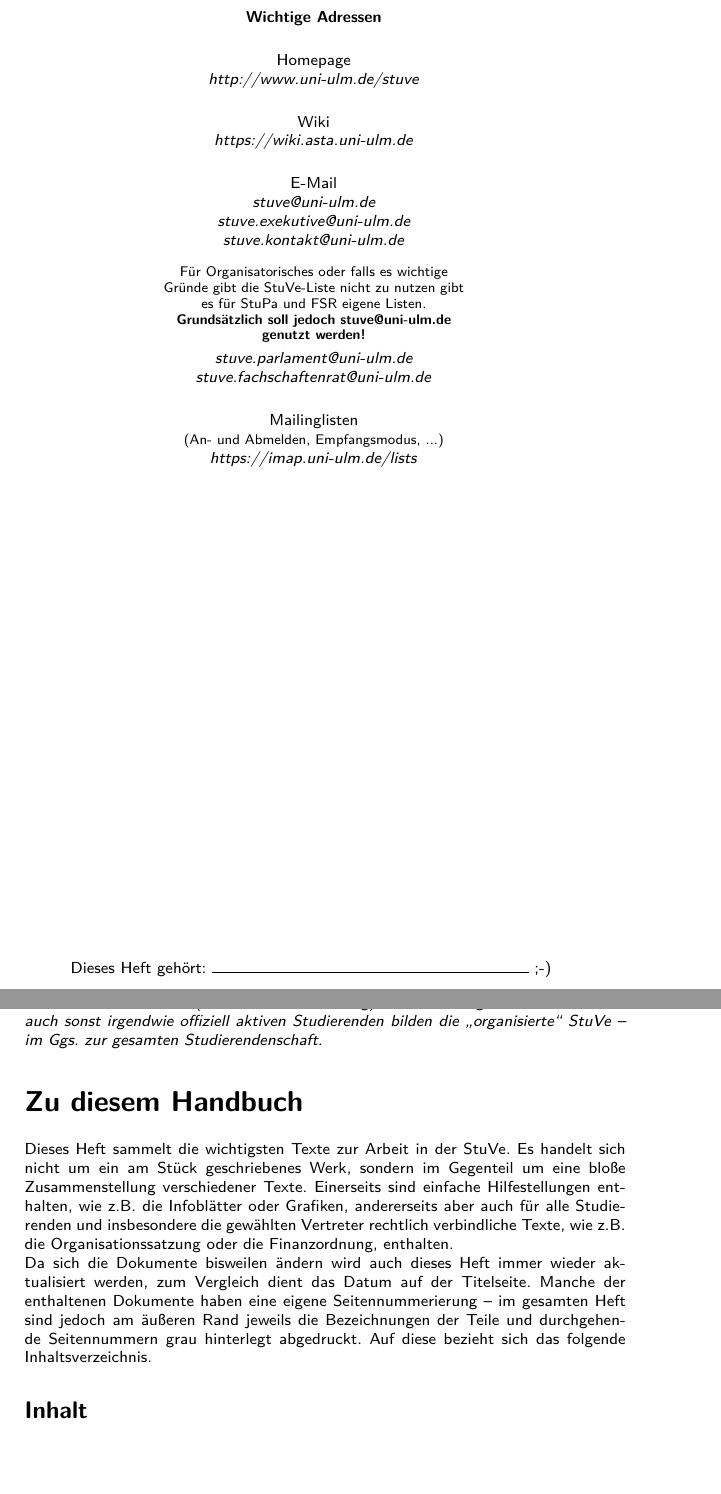
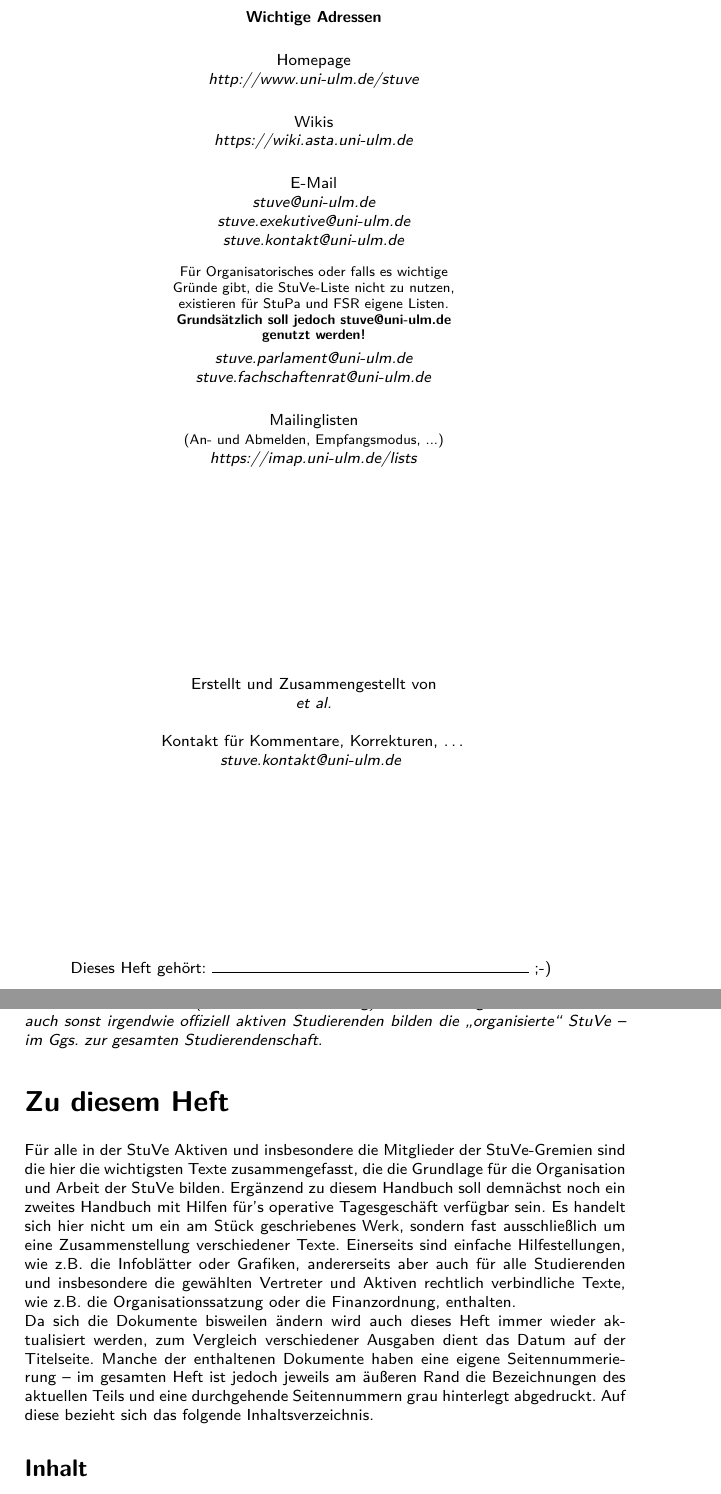
Before and after one commit to semaphor/vs-satzungen_und_ordnungen, a LaTeX book (stuve-handbuch.tex, which reads tex/einleitung.tex, tex/praeambel.tex, tex/titelblatt.tex): two parts of pages 2 and 3 of 76, joined at a grey line, cut so that both start at the same text, the shorter picture padded with empty space. Compiled offline with pdfLaTeX.

Commit message:
minor updates.

```diff
--- a/tex/einleitung.tex
+++ b/tex/einleitung.tex
@@ -4,17 +4,24 @@
 % !TeX program = pdflatex
 
 
-\textit{Definition: Die Verfasste Studierendenschaft der Universität Ulm (VS) setzt sich aus allen eingeschriebenen Studierenden zusammen. Die VS bzw. die Studierenden organisieren sich in der StuVe (StudierendenVertretung)\footnote{Diese Definition der StuVe fehlt noch in der Organisationssatzung, sollte demnächst ergänzt werden.}. D.h.\ alle Organe, Strukturen und auch sonst irgendwie offiziell aktiven Studierenden bilden die „organisierte“ StuVe – im Ggs. zur gesamten Studierendenschaft.}
+\textit{Definition: Die Verfasste Studierendenschaft der Universität Ulm (VS) setzt sich aus allen eingeschriebenen Studierenden zusammen.
+Die VS bzw. die Studierenden organisieren sich in der StuVe (StudierendenVertretung)\footnote{\today: Diese Definition der StuVe fehlt noch in der Organisationssatzung, sollte demnächst ergänzt werden.}.
+D.h.\ alle Organe, Strukturen und auch sonst irgendwie offiziell aktiven Studierenden bilden die „organisierte“ StuVe – im Ggs. zur gesamten Studierendenschaft.}
 
-\section*{Zu diesem Handbuch}
+
+\section*{Zu diesem Heft}
 
 %\vspace{1em}
 %\textbf{Zu diesem Handbuch}
 %\vspace{0.3em}
 
-Dieses Heft sammelt die wichtigsten Texte zur Arbeit in der StuVe. Es handelt sich nicht um ein am Stück geschriebenes Werk, sondern im Gegenteil um eine bloße Zusammenstellung verschiedener Texte. Einerseits sind einfache Hilfestellungen enthalten, wie z.B.\ die Infoblätter oder Grafiken, andererseits aber auch für alle Studierenden und insbesondere die gewählten Vertreter rechtlich verbindliche Texte, wie z.B.\ die Organisationssatzung oder die Finanzordnung, enthalten.
+Für alle in der StuVe Aktiven und insbesondere die Mitglieder der StuVe-Gremien sind die hier die wichtigsten Texte zusammengefasst, die die Grundlage für die Organisation und Arbeit der StuVe bilden. Ergänzend zu diesem Handbuch soll demnächst noch ein zweites Handbuch mit Hilfen für's operative Tagesgeschäft verfügbar sein.
+Es handelt sich hier nicht um ein am Stück geschriebenes Werk, sondern fast ausschließlich um eine Zusammenstellung verschiedener Texte.
+Einerseits sind einfache Hilfestellungen, wie z.B.\ die Infoblätter oder Grafiken, andererseits aber auch für alle Studierenden und insbesondere die gewählten Vertreter und Aktiven rechtlich verbindliche Texte, wie z.B.\ die Organisationssatzung oder die Finanzordnung, enthalten.
 
-Da sich die Dokumente bisweilen ändern wird auch dieses Heft immer wieder aktualisiert werden, zum Vergleich dient das Datum auf der Titelseite. Manche der enthaltenen Dokumente haben eine eigene Seitennummerierung – im gesamten Heft sind jedoch am äußeren Rand jeweils die Bezeichnungen der Teile und durchgehende Seitennummern grau hinterlegt abgedruckt. Auf diese bezieht sich das folgende Inhaltsverzeichnis.
+Da sich die Dokumente bisweilen ändern wird auch dieses Heft immer wieder aktualisiert werden, zum Vergleich verschiedener Ausgaben dient das Datum auf der Titelseite.
+Manche der enthaltenen Dokumente haben eine eigene Seitennummerierung – im gesamten Heft ist jedoch jeweils am äußeren Rand die Bezeichnungen des aktuellen Teils und eine durchgehende Seitennummern grau hinterlegt abgedruckt. Auf diese bezieht sich das folgende Inhaltsverzeichnis.
+
 
 \subsection*{Inhalt}
 
--- a/tex/praeambel.tex
+++ b/tex/praeambel.tex
@@ -192,10 +214,11 @@
 % ----------------------------------------------------------------
 
 
+
+% Hyperref-Paket (muss immer als letztes geladen werden)
+% % % % % % % % % % % % % % % % % % % % % % % % % % % % %
+
 \usepackage{hyperref}
-
-\setlength{\parindent}{0pt}        %  kein Einruecken bei Absaetzen
-
 
 \hypersetup{
 	pdftitle=StuVe-Handbuch,
--- a/tex/titelblatt.tex
+++ b/tex/titelblatt.tex
@@ -74,7 +72,7 @@ Homepage\\
 \textit{http://www.uni-ulm.de/stuve}
 
 \bigskip
-Wiki\\
+Wikis\\
 \textit{https://wiki.asta.uni-ulm.de}
 
 \bigskip
@@ -87,7 +85,7 @@ stuve.kontakt@uni-ulm.de}\\
 \begin{minipage}{0.5\textwidth}
 	\scriptsize
 	\begin{center}
-	Für Organisatorisches oder falls es wichtige Gründe gibt die StuVe-Liste nicht zu nutzen gibt es für StuPa und FSR eigene Listen. \\\textbf{Grundsätzlich soll jedoch stuve@uni-ulm.de genutzt werden!}
+	Für Organisatorisches oder falls es wichtige Gründe gibt, die StuVe-Liste nicht zu nutzen, existieren für StuPa und FSR eigene Listen. \\\textbf{Grundsätzlich soll jedoch stuve@uni-ulm.de genutzt werden!}
 	\end{center}
 \end{minipage}
 
@@ -102,6 +100,13 @@ Mailinglisten\\
 
 \null
 \vfill
+Erstellt und Zusammengestellt von\\
+\textit{et al.}\\
+\null
+Kontakt für Kommentare, Korrekturen, …\\
+\textit{stuve.kontakt@uni-ulm.de}
+\null
+\vfill
 \begin{minipage}{0.8\textwidth}
 Dieses Heft gehört:~\hrulefill~;-)
 \end{minipage}
```
Also changed, not shown: tex/ruecken.tex (+3 -1 lines), stuve-handbuch-book.pdf, stuve-handbuch.pdf, tex/einleitung.tex (1 more changed lines), tex/praeambel.tex (49 more changed lines), tex/titelblatt.tex (4 more changed lines).
